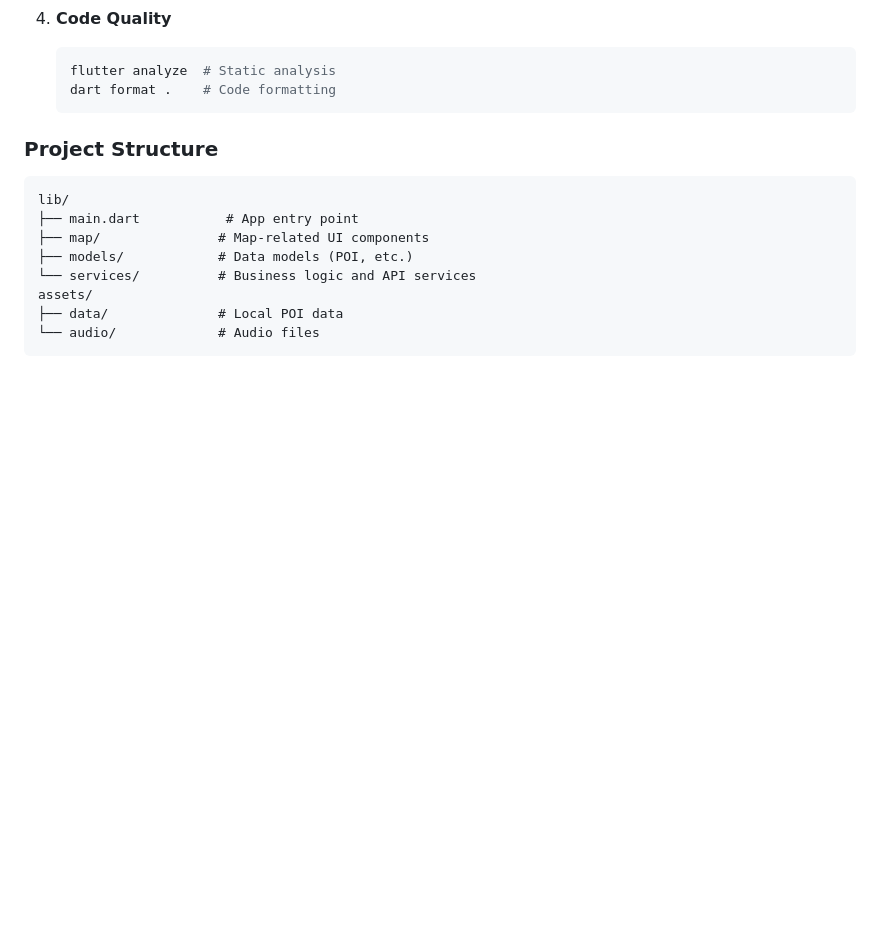
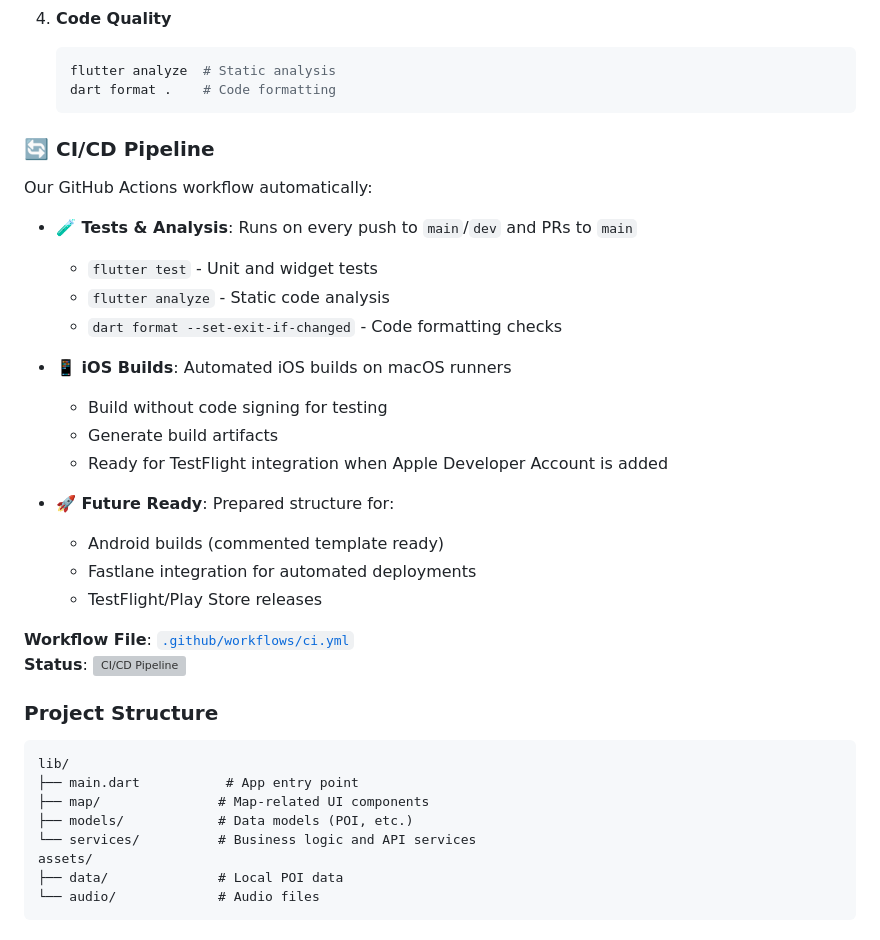
Before and after one commit to dnzlde/passear, a Markdown page: README.md, the part around one of its changes. Drawn GitHub-style; blank space fills up the shorter version; grey boxes are pictures that could not be loaded.

Commit message:
Add CI/CD documentation and workflow status badge to README
Co-authored-by: dnzlde <6322686+dnzlde@users.noreply.github.com>

````diff
--- a/README.md
+++ b/README.md
@@ -165,6 +166,28 @@
    flutter analyze  # Static analysis
    dart format .    # Code formatting
    ```
+
+### 🔄 CI/CD Pipeline
+
+Our GitHub Actions workflow automatically:
+
+- **🧪 Tests & Analysis**: Runs on every push to `main`/`dev` and PRs to `main`
+  - `flutter test` - Unit and widget tests
+  - `flutter analyze` - Static code analysis
+  - `dart format --set-exit-if-changed` - Code formatting checks
+
+- **📱 iOS Builds**: Automated iOS builds on macOS runners
+  - Build without code signing for testing
+  - Generate build artifacts
+  - Ready for TestFlight integration when Apple Developer Account is added
+
+- **🚀 Future Ready**: Prepared structure for:
+  - Android builds (commented template ready)
+  - Fastlane integration for automated deployments
+  - TestFlight/Play Store releases
+
+**Workflow File**: [`.github/workflows/ci.yml`](.github/workflows/ci.yml)
+**Status**: [![CI/CD Pipeline](https://github.com/dnzlde/passear/actions/workflows/ci.yml/badge.svg)](https://github.com/dnzlde/passear/actions/workflows/ci.yml)
 
 ### Project Structure
 ```
````
Also changed, not shown: other parts of README.md (+1 -0 lines).
